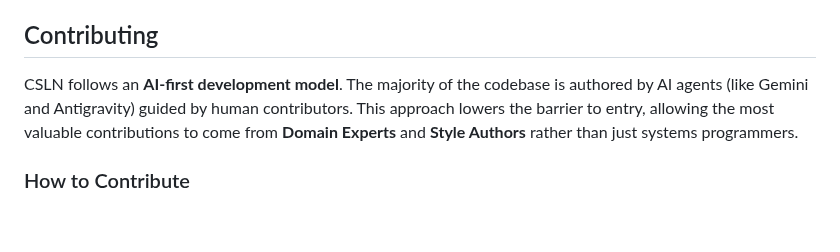
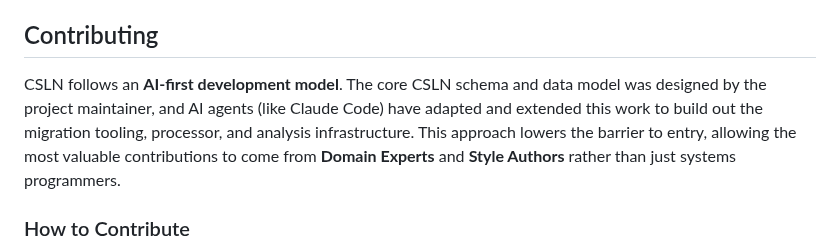
Before and after one commit to bdarcus/csl26, a Markdown page: README.md, the part around the change. Drawn GitHub-style; blank space fills up the shorter version.

Commit message:
docs: clarify AI contribution model in README
Specify that core schema was designed by maintainer, and AI agents
have adapted and extended this work for tooling and infrastructure.

```diff
--- a/README.md
+++ b/README.md
@@ -358,7 +358,7 @@ This schema can be used to validate styles or provide intellisense in editors li
 
 ## Contributing
 
-CSLN follows an **AI-first development model**. The majority of the codebase is authored by AI agents (like Gemini and Antigravity) guided by human contributors. This approach lowers the barrier to entry, allowing the most valuable contributions to come from **Domain Experts** and **Style Authors** rather than just systems programmers.
+CSLN follows an **AI-first development model**. The core CSLN schema and data model was designed by the project maintainer, and AI agents (like Claude Code) have adapted and extended this work to build out the migration tooling, processor, and analysis infrastructure. This approach lowers the barrier to entry, allowing the most valuable contributions to come from **Domain Experts** and **Style Authors** rather than just systems programmers.
 
 ### How to Contribute
 
```
